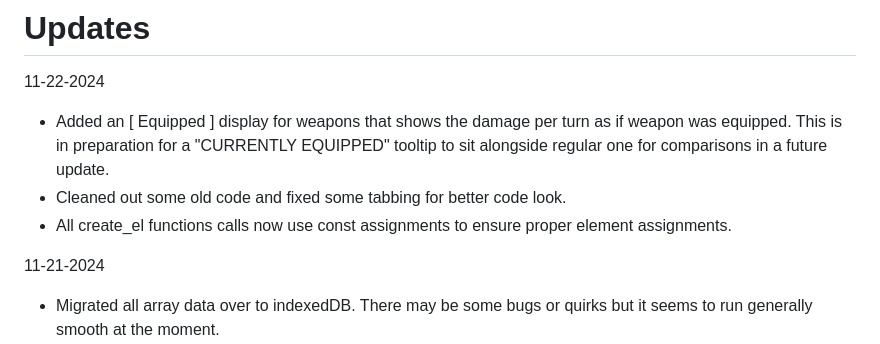
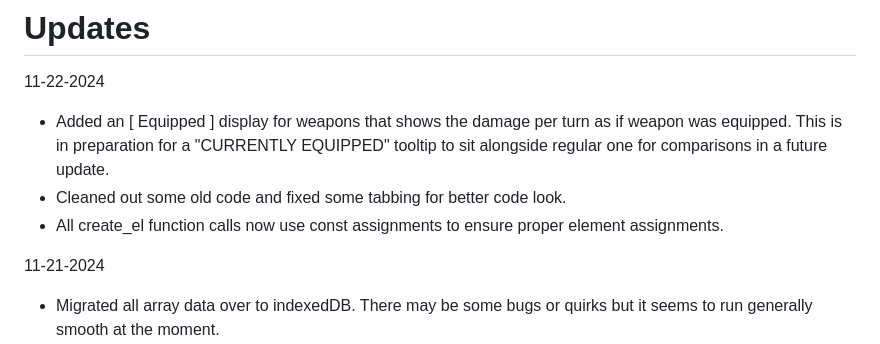
Before and after one commit to Twaddler01/rpg_similitude, a Markdown page: README.md, the part around the change. Drawn GitHub-style.

```diff
--- a/README.md
+++ b/README.md
@@ -12,7 +12,7 @@ https://play.google.com/store/apps/details?id=com.phlox.simpleserver
 11-22-2024
 - Added an [ Equipped ] display for weapons that shows the damage per turn as if weapon was equipped. This is in preparation for a "CURRENTLY EQUIPPED" tooltip to sit alongside regular one for comparisons in a future update.
 - Cleaned out some old code and fixed some tabbing for better code look.
-- All create_el functions calls now use const assignments to ensure proper element assignments.
+- All create_el function calls now use const assignments to ensure proper element assignments.
 
 11-21-2024
 - Migrated all array data over to indexedDB. There may be some bugs or quirks but it seems to run generally smooth at the moment.
```
